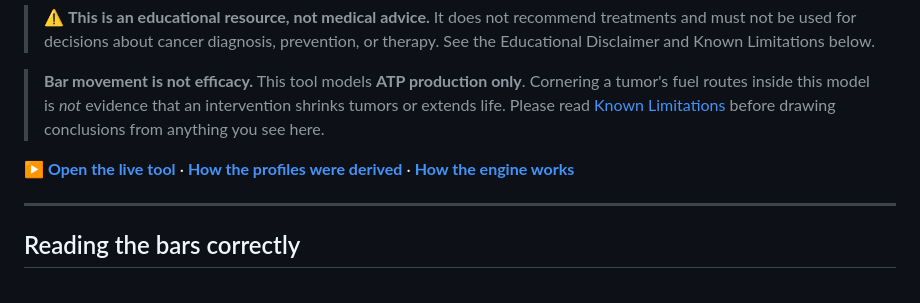
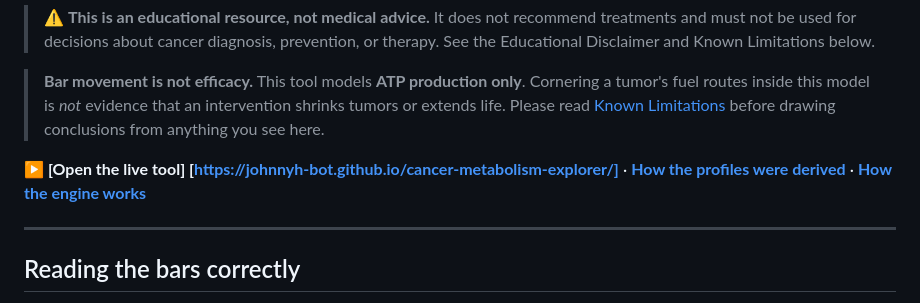
Before and after one commit to JohnnyH-bot/cancer-metabolism-explorer, a Markdown page: README.md, the part around the change. Rendered like a GitHub page.

```diff
--- a/README.md
+++ b/README.md
@@ -9,7 +9,7 @@ An interactive, single-file browser tool that illustrates **how active each of f
 
 > **Bar movement is not efficacy.** This tool models **ATP production only**. Cornering a tumor's fuel routes inside this model is *not* evidence that an intervention shrinks tumors or extends life. Please read [Known Limitations](#known-limitations) before drawing conclusions from anything you see here.
 
-**▶ [Open the live tool](#usage)** · **[How the profiles were derived](PROFILES.md)** · **[How the engine works](ENGINE.md)**
+**▶ [Open the live tool] [https://johnnyh-bot.github.io/cancer-metabolism-explorer/]** · **[How the profiles were derived](PROFILES.md)** · **[How the engine works](ENGINE.md)**
 
 ---
 
```
